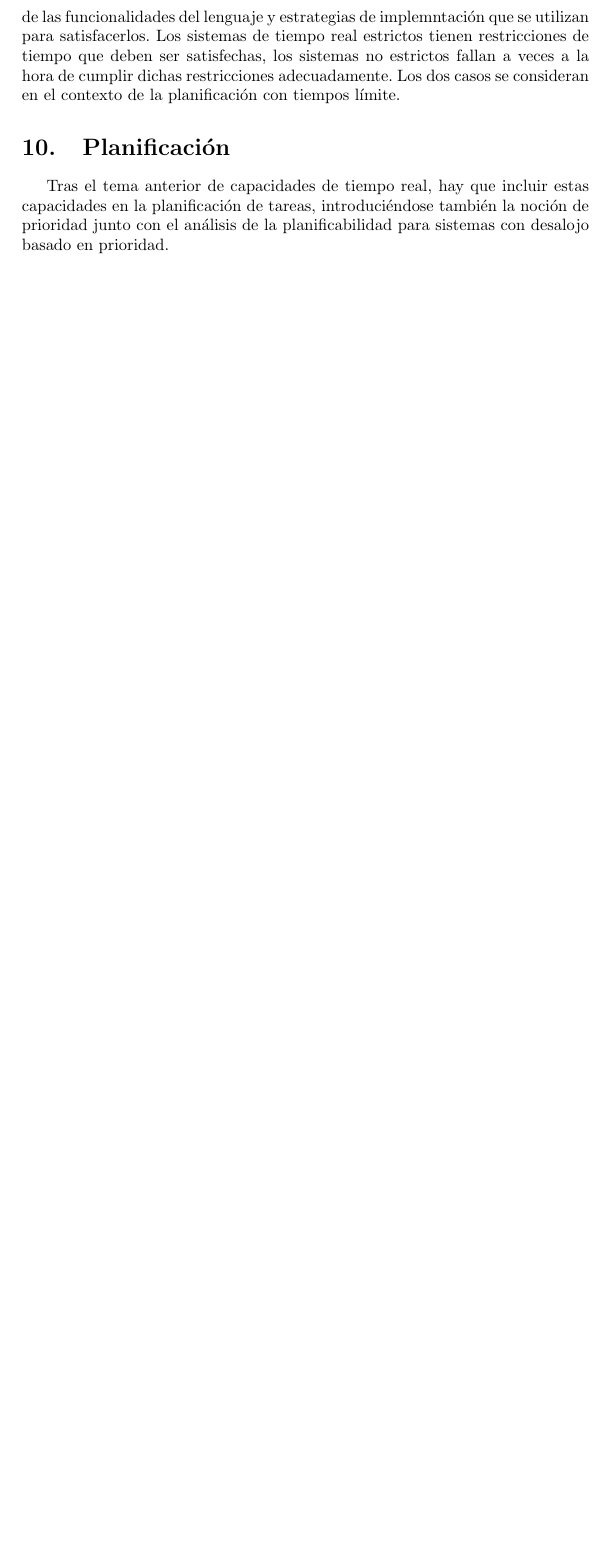
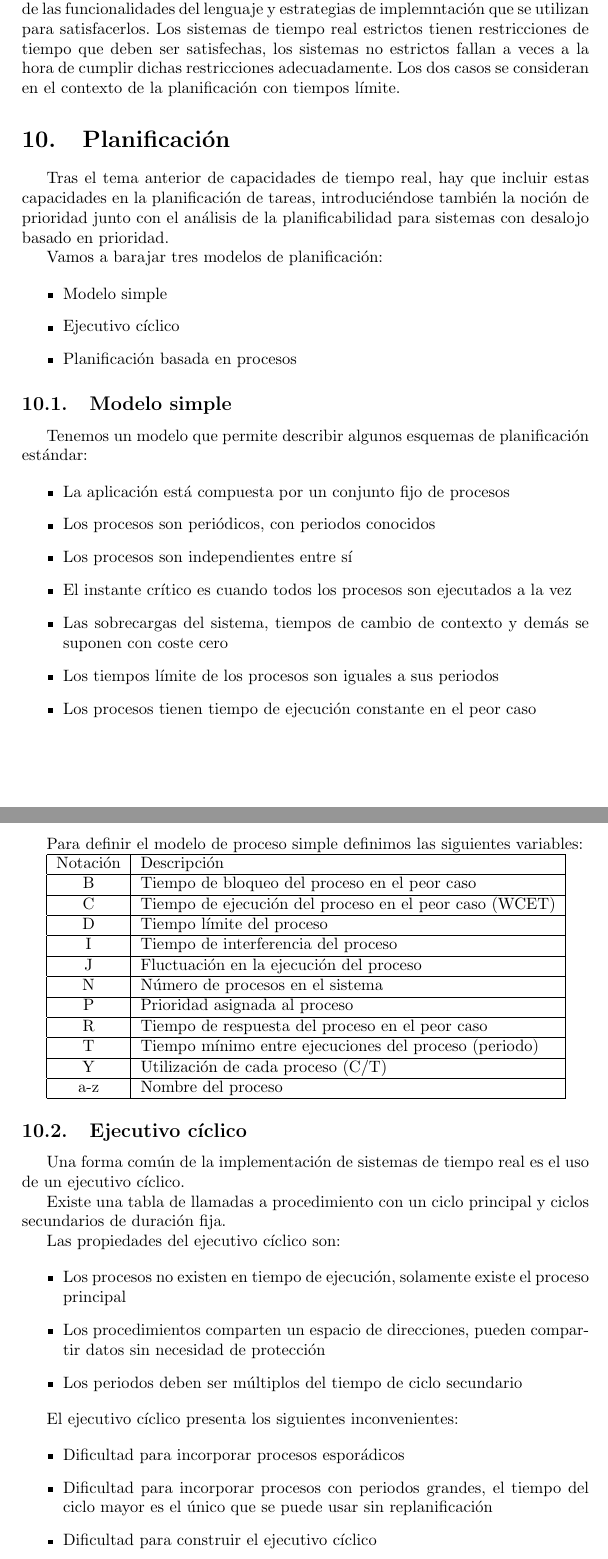
Before and after one commit to rcastellor/uned-sistemas-tiempo-real, a LaTeX document (apuntes.tex, which reads tema10.tex): part of page 7 of 7 before the commit and two parts of pages 7 and 8 of 8 after it, the two joined at a grey line, cut so that both start at the same text, the shorter picture padded with empty space. Compiled offline with pdfLaTeX.

Commit message:
Tema 3 y principio del tema 10

```diff
--- a/tema10.tex
+++ b/tema10.tex
@@ -4,3 +4,89 @@ Tras el tema anterior de capacidades de tiempo real, hay que incluir estas
 capacidades en la planificación de tareas, introduciéndose también la noción de
 prioridad junto con el análisis de la planificabilidad para sistemas con
 desalojo basado en prioridad.
+
+Vamos a barajar tres modelos de planificación:
+
+\begin{itemize}
+	\item Modelo simple
+	\item Ejecutivo cíclico
+	\item Planificación basada en procesos
+\end{itemize}
+
+\subsection{Modelo simple}
+
+Tenemos un modelo que permite describir algunos esquemas de planificación
+estándar:
+
+\begin{itemize}
+	\item La aplicación está compuesta por un conjunto fijo de procesos
+	\item Los procesos son periódicos, con periodos conocidos
+	\item Los procesos son independientes entre sí
+	\item El instante crítico es cuando todos los procesos son ejecutados a
+		la vez
+	\item Las sobrecargas del sistema, tiempos de cambio de contexto y demás
+		se suponen con coste cero
+	\item Los tiempos límite de los procesos son iguales a sus periodos
+	\item Los procesos tienen tiempo de ejecución constante en el peor caso
+\end{itemize}
+
+Para definir el modelo de proceso simple definimos las siguientes variables:
+
+\begin{tabular}{|c|l|}
+	\hline
+	Notación & Descripción \\
+	\hline
+	B &  Tiempo de bloqueo del proceso en el peor caso \\
+	\hline
+	C &  Tiempo de ejecución del proceso en el peor caso (WCET) \\
+	\hline
+	D &  Tiempo límite del proceso \\
+	\hline
+	I &  Tiempo de interferencia del proceso \\
+	\hline
+	J &  Fluctuación en la ejecución del proceso \\
+	\hline
+	N &  Número de procesos en el sistema \\
+	\hline
+	P &  Prioridad asignada al proceso \\
+	\hline
+	R &  Tiempo de respuesta del proceso en el peor caso \\
+	\hline
+	T &  Tiempo mínimo entre ejecuciones del proceso (periodo) \\
+	\hline
+	Y &  Utilización de cada proceso (C/T) \\
+	\hline
+	a-z &  Nombre del proceso \\
+	\hline
+\end{tabular}
+
+
+\subsection{Ejecutivo cíclico}
+
+Una forma común de la implementación de sistemas de tiempo real es el uso de un
+ejecutivo cíclico.
+
+Existe una tabla de llamadas a procedimiento con un ciclo principal y ciclos
+secundarios de duración fija.
+
+Las propiedades del ejecutivo cíclico son:
+
+\begin{itemize}
+	\item Los procesos no existen en tiempo de ejecución, solamente existe
+		el proceso principal
+	\item Los procedimientos comparten un espacio de direcciones, pueden
+		compartir datos sin necesidad de protección
+	\item Los periodos deben ser múltiplos del tiempo de ciclo secundario
+\end{itemize}
+
+El ejecutivo cíclico presenta los siguientes inconvenientes:
+
+\begin{itemize}
+	\item Dificultad para incorporar procesos esporádicos
+	\item Dificultad para incorporar procesos con periodos grandes, el
+		tiempo del ciclo mayor es el único que se puede usar sin
+		replanificación
+	\item Dificultad para construir el ejecutivo cíclico
+	\item Procesos con tiempo notable tendrán que ser divididos en
+		procedimientos de tamaño fijo, es propenso a errores
+\end{itemize}
```
Also changed, not shown: tema03.tex (+2 -2 lines), apuntes.pdf, ped.pdf (added).
